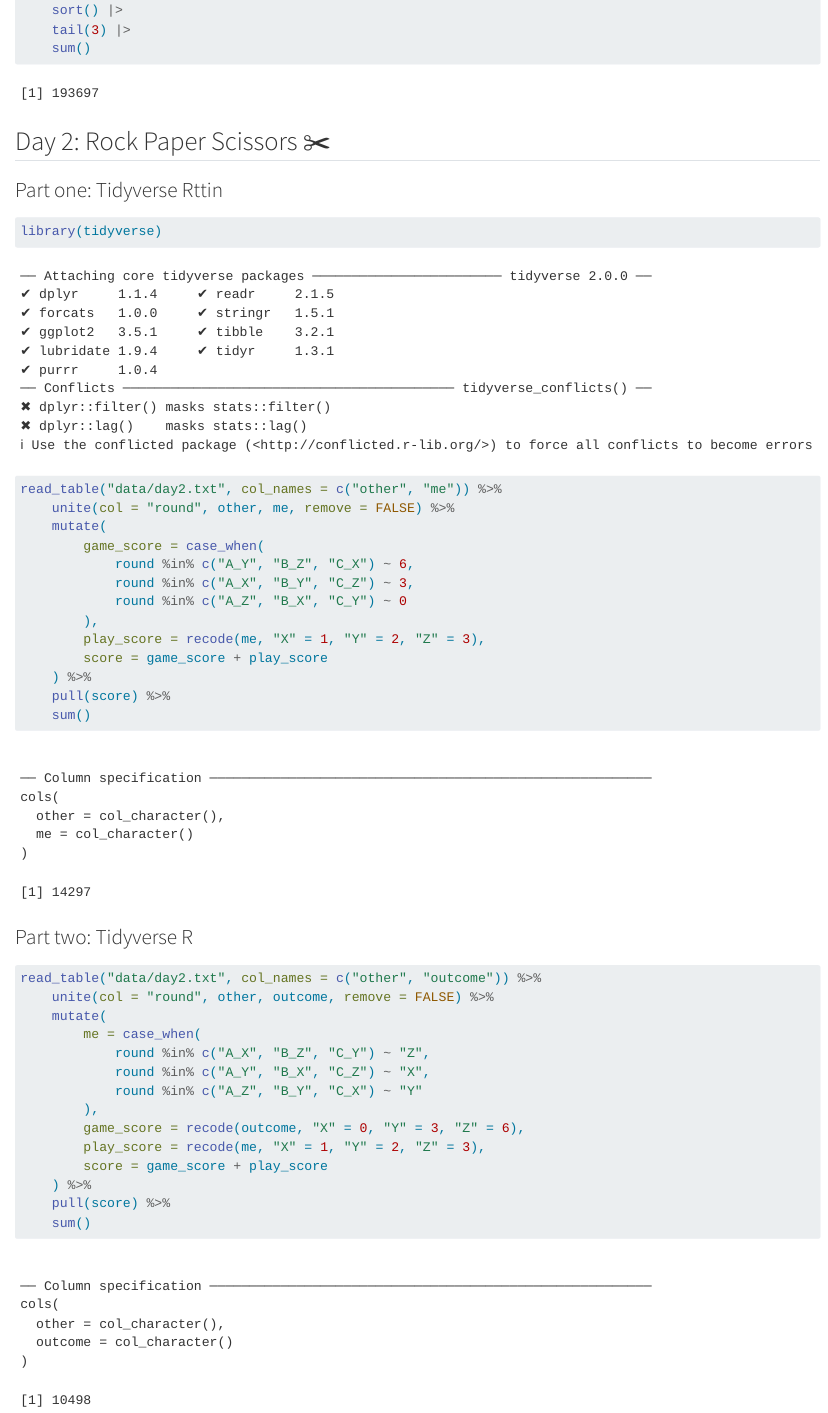
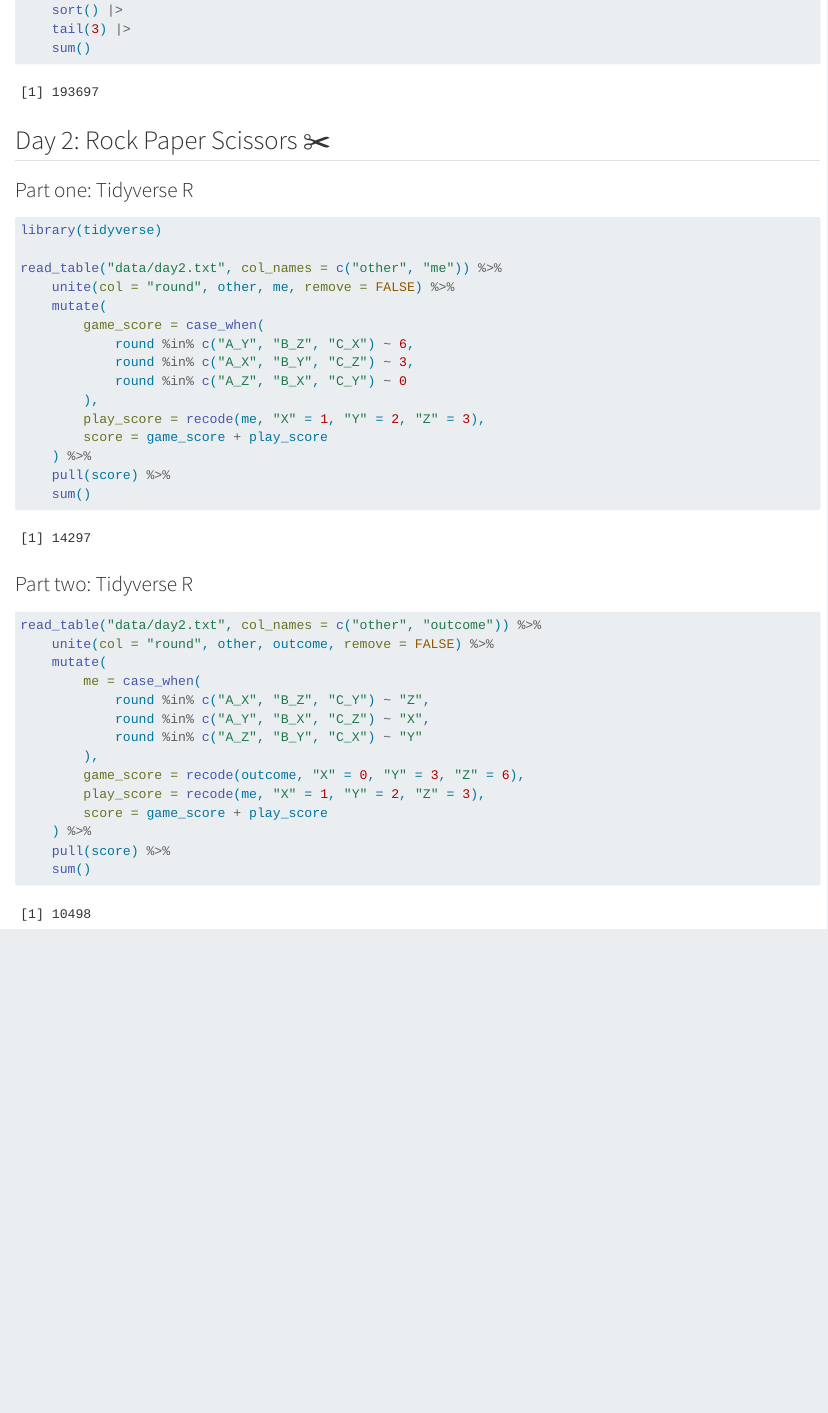
Before and after one commit to alexenge/advent-of-code-2022, a Quarto document (README.qmd): the page in a window 1100 px wide, from 1850 px down before the commit and from 1920 px down after it, so that both start at the same text. Rendered offline with R 4.5, knitr and Pandoc in place of Quarto, with nearby package versions; drawn as R Markdown's standard HTML page in place of the format the file asks for.

Commit message:
Improve formatting

````diff
--- a/README.qmd
+++ b/README.qmd
@@ -91,9 +94,9 @@ split(lines, elf_indices) |>
 
 ## Day 2: Rock Paper Scissors ✂️
 
-### Part one: Tidyverse Rttin
+### Part one: Tidyverse R
 
-```{r}
+```{r, message = FALSE}
 library(tidyverse)
 
 read_table("data/day2.txt", col_names = c("other", "me")) %>%
@@ -113,7 +116,7 @@ read_table("data/day2.txt", col_names = c("other", "me")) %>%
 
 ### Part two: Tidyverse R
 
-```{r}
+```{r, message = FALSE}
 read_table("data/day2.txt", col_names = c("other", "outcome")) %>%
     unite(col = "round", other, outcome, remove = FALSE) %>%
     mutate(
````
Also changed, not shown: README.qmd (5 more changed lines).
